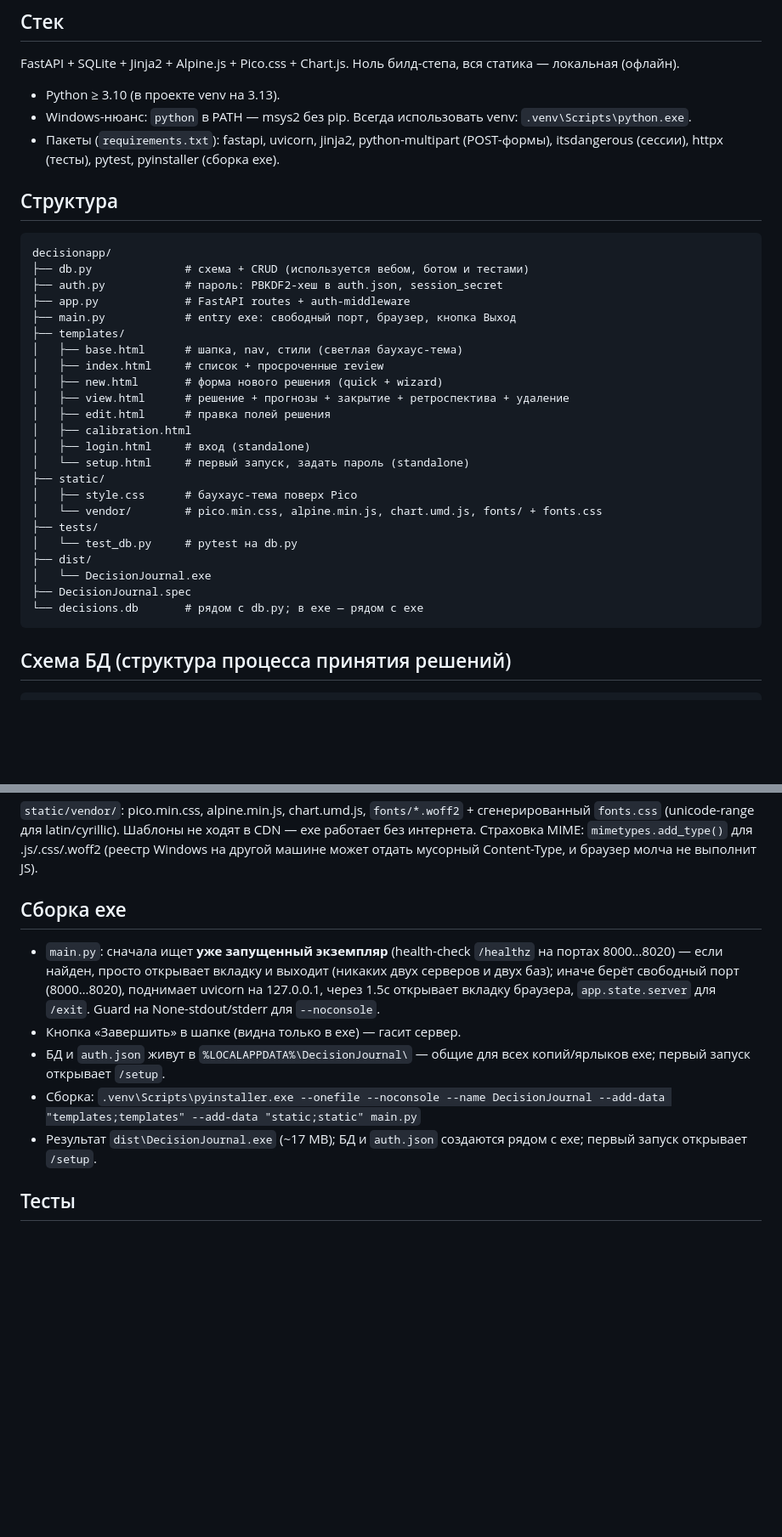
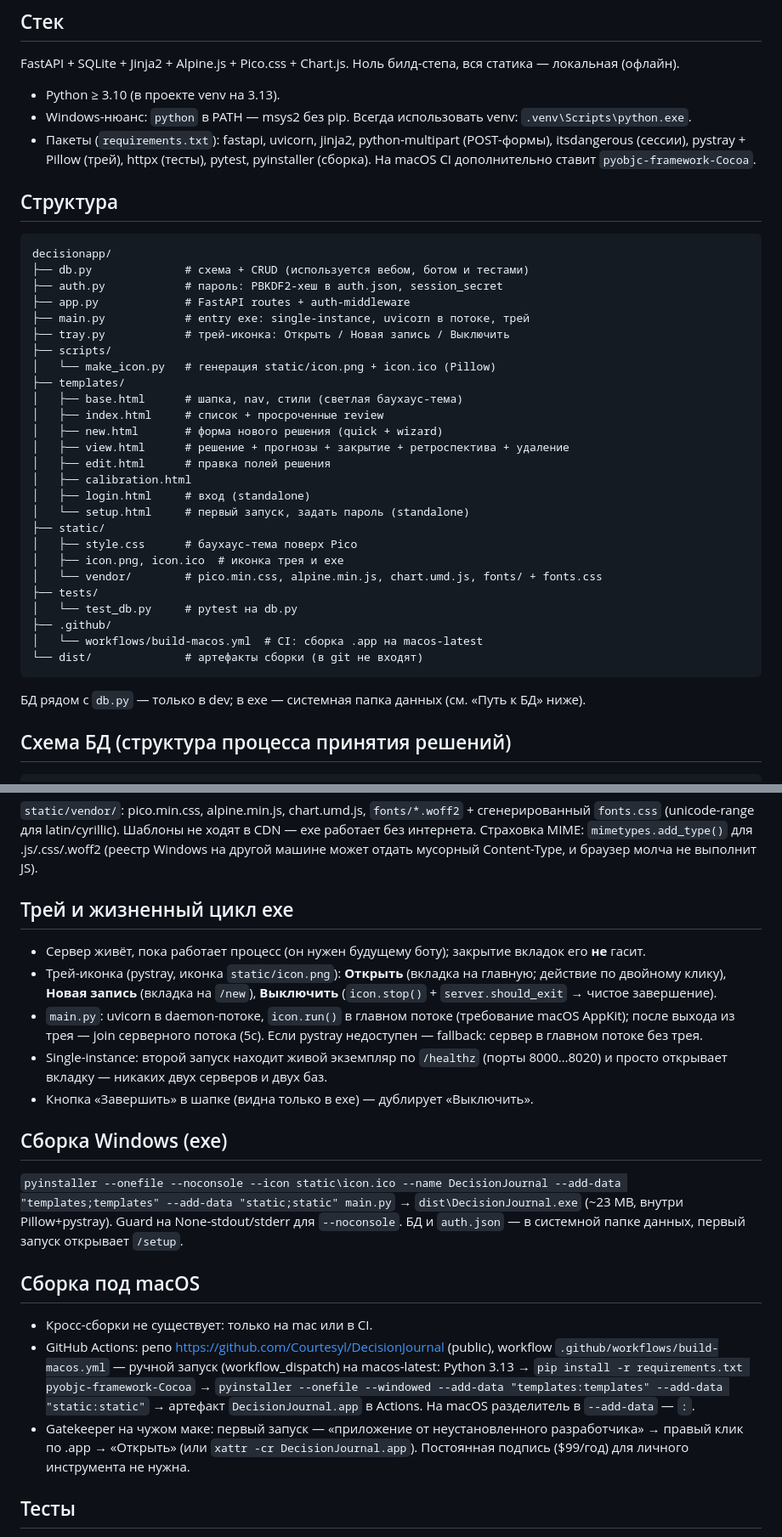
Before and after one commit to Courtesyl/DecisionJournal, a Markdown page: spec.md, 2 parts joined by grey strips. Shown at 85% size. Drawn GitHub-style; blank space fills up the shorter version.

Commit message:
Tray icon (pystray), cross-platform data dir, macOS CI workflow

````diff
--- a/spec.md
+++ b/spec.md
@@ -11,7 +11,7 @@ FastAPI + SQLite + Jinja2 + Alpine.js + Pico.css + Chart.js. Ноль билд-
 
 - Python ≥ 3.10 (в проекте venv на 3.13).
 - Windows-нюанс: `python` в PATH — msys2 без pip. Всегда использовать venv: `.venv\Scripts\python.exe`.
-- Пакеты (`requirements.txt`): fastapi, uvicorn, jinja2, python-multipart (POST-формы), itsdangerous (сессии), httpx (тесты), pytest, pyinstaller (сборка exe).
+- Пакеты (`requirements.txt`): fastapi, uvicorn, jinja2, python-multipart (POST-формы), itsdangerous (сессии), pystray + Pillow (трей), httpx (тесты), pytest, pyinstaller (сборка). На macOS CI дополнительно ставит `pyobjc-framework-Cocoa`.
 
 ## Структура
 ```
@@ -19,7 +19,10 @@ decisionapp/
 ├── db.py              # схема + CRUD (используется вебом, ботом и тестами)
 ├── auth.py            # пароль: PBKDF2-хеш в auth.json, session_secret
 ├── app.py             # FastAPI routes + auth-middleware
-├── main.py            # entry exe: свободный порт, браузер, кнопка Выход
+├── main.py            # entry exe: single-instance, uvicorn в потоке, трей
+├── tray.py            # трей-иконка: Открыть / Новая запись / Выключить
+├── scripts/
+│   └── make_icon.py   # генерация static/icon.png + icon.ico (Pillow)
 ├── templates/
 │   ├── base.html      # шапка, nav, стили (светлая баухаус-тема)
 │   ├── index.html     # список + просроченные review
@@ -31,14 +34,15 @@ decisionapp/
 │   └── setup.html     # первый запуск, задать пароль (standalone)
 ├── static/
 │   ├── style.css      # баухаус-тема поверх Pico
+│   ├── icon.png, icon.ico  # иконка трея и exe
 │   └── vendor/        # pico.min.css, alpine.min.js, chart.umd.js, fonts/ + fonts.css
 ├── tests/
 │   └── test_db.py     # pytest на db.py
-├── dist/
-│   └── DecisionJournal.exe
-├── DecisionJournal.spec
-└── decisions.db       # рядом с db.py; в exe — рядом с exe
+├── .github/
+│   └── workflows/build-macos.yml  # CI: сборка .app на macos-latest
+└── dist/              # артефакты сборки (в git не входят)
 ```
+БД рядом с `db.py` — только в dev; в exe — системная папка данных (см. «Путь к БД» ниже).
 
 ## Схема БД (структура процесса принятия решений)
 ```sql
@@ -153,12 +157,20 @@ CREATE INDEX IF NOT EXISTS idx_pred_decision ON predictions(decision_id);
 ## Офлайн-статика
 `static/vendor/`: pico.min.css, alpine.min.js, chart.umd.js, `fonts/*.woff2` + сгенерированный `fonts.css` (unicode-range для latin/cyrillic). Шаблоны не ходят в CDN — exe работает без интернета. Страховка MIME: `mimetypes.add_type()` для .js/.css/.woff2 (реестр Windows на другой машине может отдать мусорный Content-Type, и браузер молча не выполнит JS).
 
-## Сборка exe
-- `main.py`: сначала ищет **уже запущенный экземпляр** (health-check `/healthz` на портах 8000…8020) — если найден, просто открывает вкладку и выходит (никаких двух серверов и двух баз); иначе берёт свободный порт (8000…8020), поднимает uvicorn на 127.0.0.1, через 1.5с открывает вкладку браузера, `app.state.server` для `/exit`. Guard на None-stdout/stderr для `--noconsole`.
-- Кнопка «Завершить» в шапке (видна только в exe) — гасит сервер.
-- БД и `auth.json` живут в `%LOCALAPPDATA%\DecisionJournal\` — общие для всех копий/ярлыков exe; первый запуск открывает `/setup`.
-- Сборка: `.venv\Scripts\pyinstaller.exe --onefile --noconsole --name DecisionJournal --add-data "templates;templates" --add-data "static;static" main.py`
-- Результат `dist\DecisionJournal.exe` (~17 MB); БД и `auth.json` создаются рядом с exe; первый запуск открывает `/setup`.
+## Трей и жизненный цикл exe
+- Сервер живёт, пока работает процесс (он нужен будущему боту); закрытие вкладок его **не** гасит.
+- Трей-иконка (pystray, иконка `static/icon.png`): **Открыть** (вкладка на главную; действие по двойному клику), **Новая запись** (вкладка на `/new`), **Выключить** (`icon.stop()` + `server.should_exit` → чистое завершение).
+- `main.py`: uvicorn в daemon-потоке, `icon.run()` в главном потоке (требование macOS AppKit); после выхода из трея — join серверного потока (5с). Если pystray недоступен — fallback: сервер в главном потоке без трея.
+- Single-instance: второй запуск находит живой экземпляр по `/healthz` (порты 8000…8020) и просто открывает вкладку — никаких двух серверов и двух баз.
+- Кнопка «Завершить» в шапке (видна только в exe) — дублирует «Выключить».
+
+## Сборка Windows (exe)
+`pyinstaller --onefile --noconsole --icon static\icon.ico --name DecisionJournal --add-data "templates;templates" --add-data "static;static" main.py` → `dist\DecisionJournal.exe` (~23 MB, внутри Pillow+pystray). Guard на None-stdout/stderr для `--noconsole`. БД и `auth.json` — в системной папке данных, первый запуск открывает `/setup`.
+
+## Сборка под macOS
+- Кросс-сборки не существует: только на mac или в CI.
+- GitHub Actions: репо https://github.com/Courtesyl/DecisionJournal (public), workflow `.github/workflows/build-macos.yml` — ручной запуск (workflow_dispatch) на macos-latest: Python 3.13 → `pip install -r requirements.txt pyobjc-framework-Cocoa` → `pyinstaller --onefile --windowed --add-data "templates:templates" --add-data "static:static"` → артефакт `DecisionJournal.app` в Actions. На macOS разделитель в `--add-data` — `:`.
+- Gatekeeper на чужом маке: первый запуск — «приложение от неустановленного разработчика» → правый клик по .app → «Открыть» (или `xattr -cr DecisionJournal.app`). Постоянная подпись ($99/год) для личного инструмента не нужна.
 
 ## Тесты
 - pytest (`tests/test_db.py`, 32 шт.) через env `DECISIONS_DB` на tmp: CRUD, фильтр тегов, due-сортировка, close/двойное закрытие, удаление с каскадом, дискретные бины (partial=0.5, границы включительно, сумма n = всем значениям), brier (value/n/reliable≥20), update_decision (3 состояния), автобэкап (создание + ротация 3).
````
Also changed, not shown: other parts of spec.md (+6 -4 lines).
